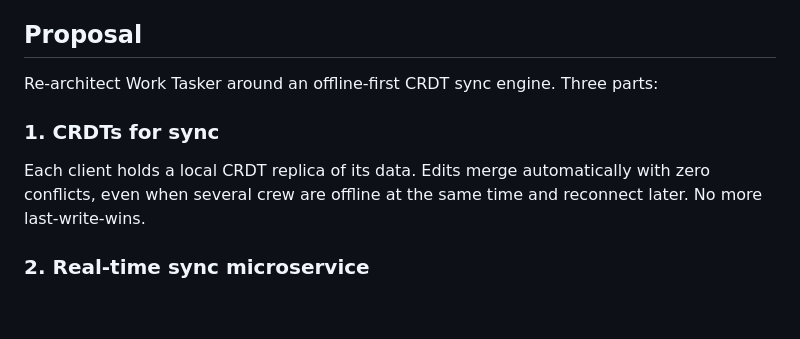
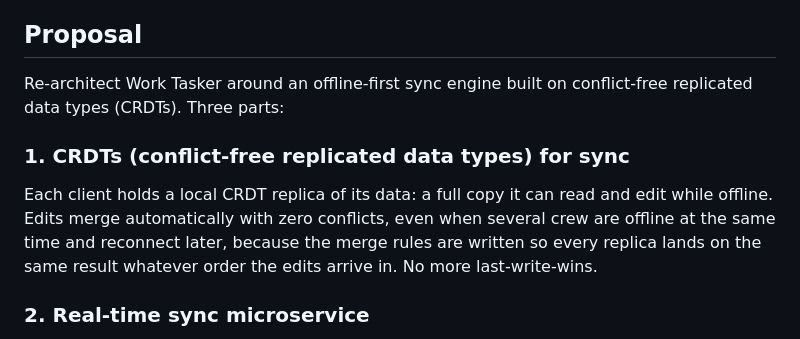
Before and after one commit to stevenkissack/agent-work-simulation, a Markdown page: tasks/rfc.md, the part around the change. GitHub-like rendering; blank space fills up the shorter version.

Commit message:
docs: define CRDT on first use in the RFC
The abbreviation was never introduced, so the sync proposal was hard to
follow on a first read. Spell it out in the proposal intro and the
section heading, say what a local replica is and why the merge is
conflict-free; the abbreviation is used as-is after that.

```diff
--- a/tasks/rfc.md
+++ b/tasks/rfc.md
@@ -34,12 +34,15 @@ at a time. That's why I think the fix is architectural rather than a set of patc
 
 ## Proposal
 
-Re-architect Work Tasker around an offline-first CRDT sync engine. Three parts:
+Re-architect Work Tasker around an offline-first sync engine built on conflict-free replicated
+data types (CRDTs). Three parts:
 
-### 1. CRDTs for sync
+### 1. CRDTs (conflict-free replicated data types) for sync
 
-Each client holds a local CRDT replica of its data. Edits merge automatically with zero conflicts,
-even when several crew are offline at the same time and reconnect later. No more last-write-wins.
+Each client holds a local CRDT replica of its data: a full copy it can read and edit while offline.
+Edits merge automatically with zero conflicts, even when several crew are offline at the same time
+and reconnect later, because the merge rules are written so every replica lands on the same result
+whatever order the edits arrive in. No more last-write-wins.
 
 ### 2. Real-time sync microservice
 
```
